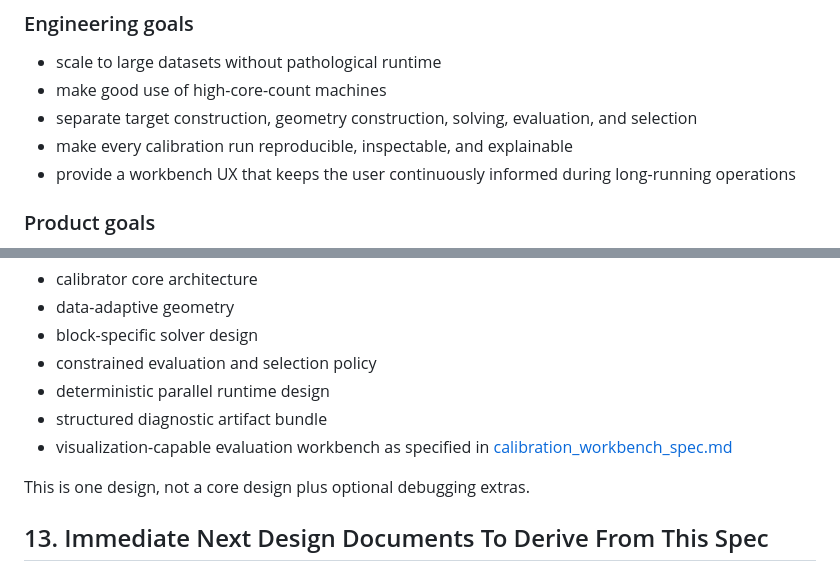
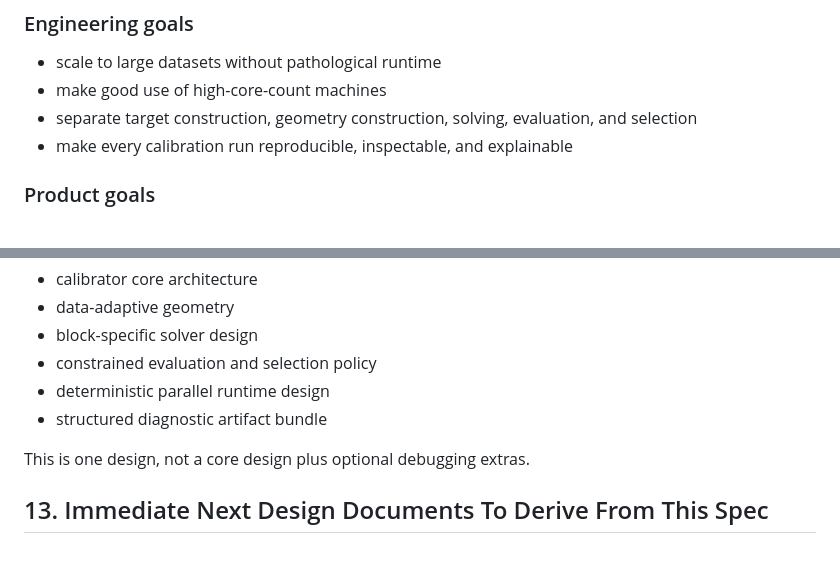
Before and after one commit to lejmer/janiform, a Markdown page: docs/design/calibrator_v2_spec.md, 2 parts joined by grey strips. Drawn GitHub-style.

```diff
--- a/docs/design/calibrator_v2_spec.md
+++ b/docs/design/calibrator_v2_spec.md
@@ -97,7 +96,6 @@ The v2 design must preserve the first group and remove the second.
 - make good use of high-core-count machines
 - separate target construction, geometry construction, solving, evaluation, and selection
 - make every calibration run reproducible, inspectable, and explainable
-- provide a workbench UX that keeps the user continuously informed during long-running operations
 
 ### Product goals
 
@@ -833,8 +827,6 @@ The rewrite is considered incomplete unless all of the following are present tog
 - constrained evaluation and selection policy
 - deterministic parallel runtime design
 - structured diagnostic artifact bundle
-- visualization-capable evaluation workbench as specified in
-  [calibration_workbench_spec.md](/mnt/c/Users/anton/source/repos/janiform/docs/design/calibration_workbench_spec.md)
 
 This is one design, not a core design plus optional debugging extras.
 
```
Also changed, not shown: other parts of docs/design/calibrator_v2_spec.md (+4 -9 lines).
